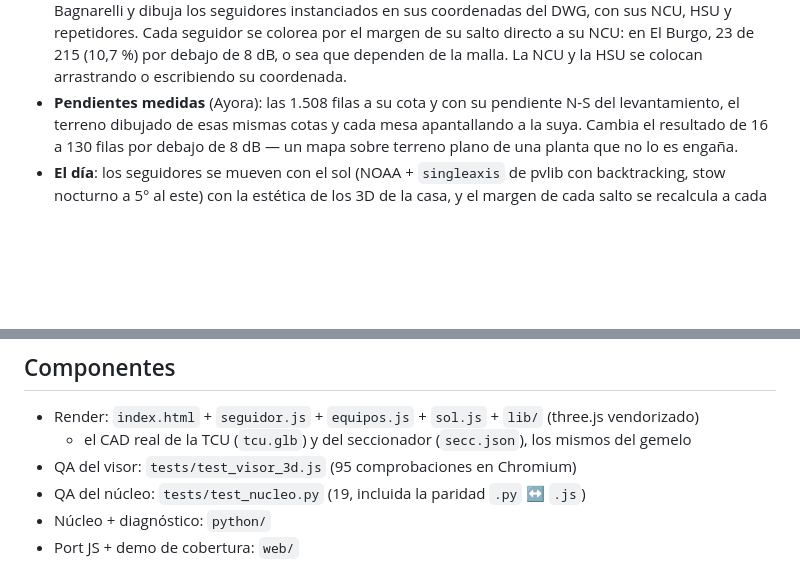
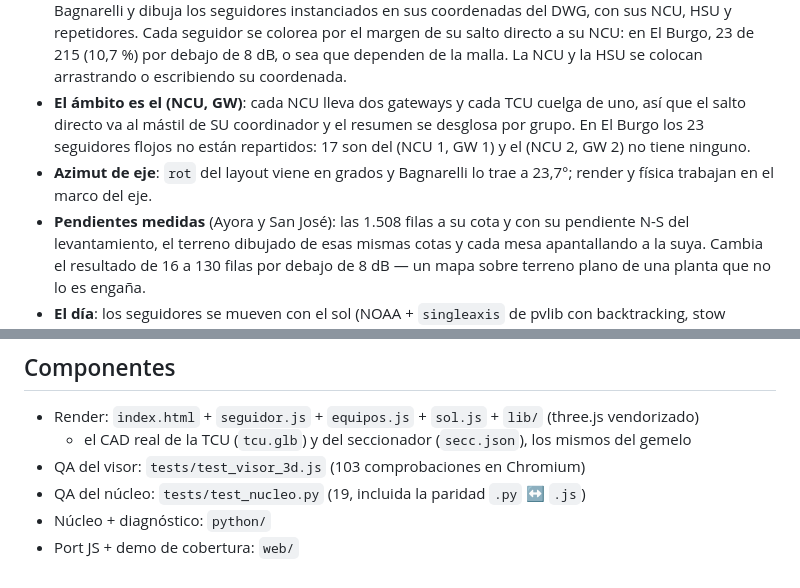
Before and after one commit to IMoriana3/cobertura-rf-fv, a Markdown page: docs/cobertura-rf.md, 2 parts joined by grey strips. Rendered like a GitHub page; blank space fills up the shorter version.

```diff
--- a/docs/cobertura-rf.md
+++ b/docs/cobertura-rf.md
@@ -23,7 +23,13 @@ y localiza el punto único de fallo.
   colorea por el margen de su salto directo a su NCU: en El Burgo, 23 de 215
   (10,7 %) por debajo de 8 dB, o sea que dependen de la malla. La NCU y la HSU
   se colocan arrastrando o escribiendo su coordenada.
-- **Pendientes medidas** (Ayora): las 1.508 filas a su cota y con su pendiente
+- **El ámbito es el (NCU, GW)**: cada NCU lleva dos gateways y cada TCU cuelga
+  de uno, así que el salto directo va al mástil de SU coordinador y el resumen se
+  desglosa por grupo. En El Burgo los 23 seguidores flojos no están repartidos:
+  17 son del (NCU 1, GW 1) y el (NCU 2, GW 2) no tiene ninguno.
+- **Azimut de eje**: `rot` del layout viene en grados y Bagnarelli lo trae a
+  23,7°; render y física trabajan en el marco del eje.
+- **Pendientes medidas** (Ayora y San José): las 1.508 filas a su cota y con su pendiente
   N-S del levantamiento, el terreno dibujado de esas mismas cotas y cada mesa
   apantallando a la suya. Cambia el resultado de 16 a 130 filas por debajo de
   8 dB — un mapa sobre terreno plano de una planta que no lo es engaña.
@@ -59,7 +65,7 @@ y localiza el punto único de fallo.
 
 - Render: `index.html` + `seguidor.js` + `equipos.js` + `sol.js` + `lib/` (three.js vendorizado)
   + el CAD real de la TCU (`tcu.glb`) y del seccionador (`secc.json`), los mismos del gemelo
-- QA del visor: `tests/test_visor_3d.js` (95 comprobaciones en Chromium)
+- QA del visor: `tests/test_visor_3d.js` (103 comprobaciones en Chromium)
 - QA del núcleo: `tests/test_nucleo.py` (19, incluida la paridad `.py` ↔ `.js`)
 - Núcleo + diagnóstico: `python/`
 - Port JS + demo de cobertura: `web/`
```
Also changed, not shown: README.md (+49 -10 lines).
